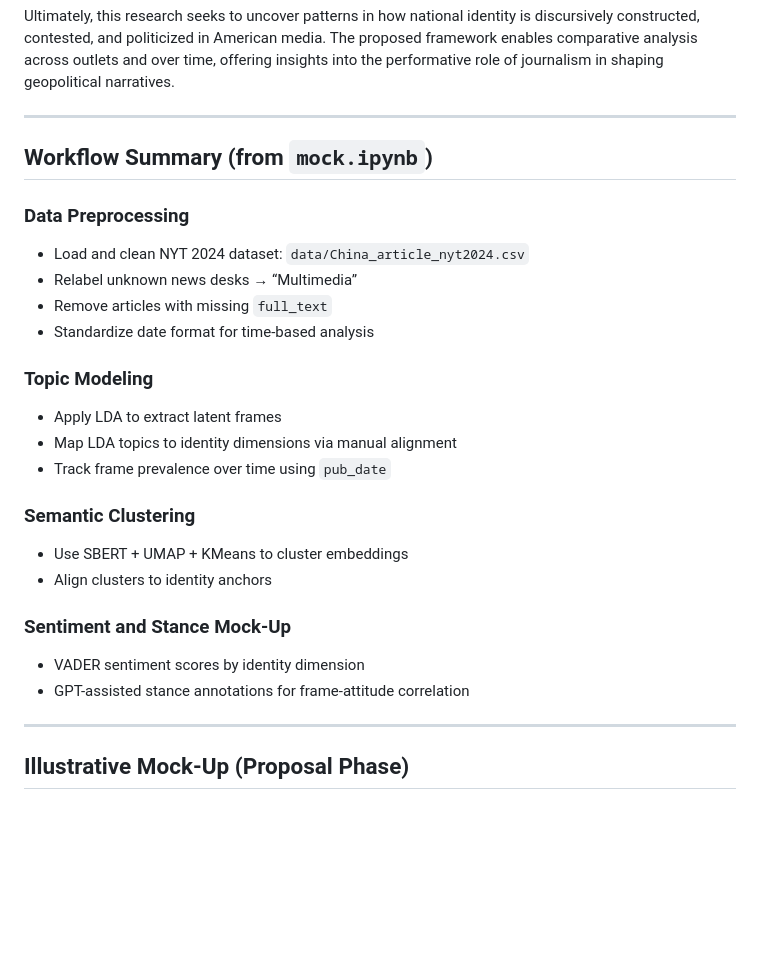
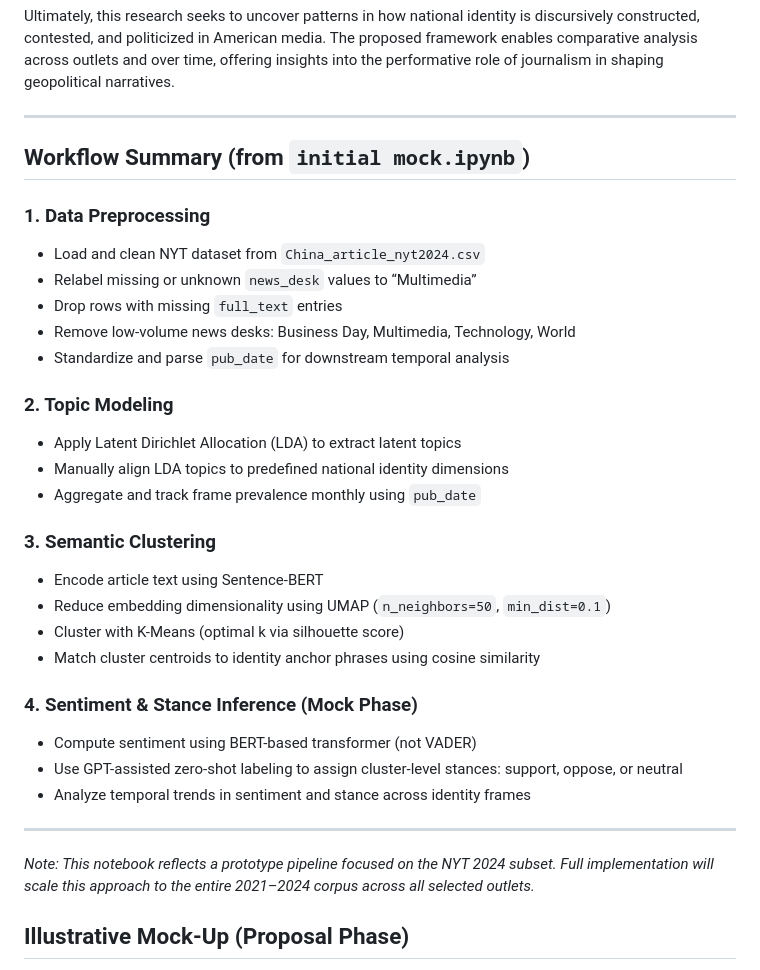
Before and after one commit to macs30200-s23/course-project-ralphluo11, a Markdown page: README.md, the part around the change. Drawn GitHub-style; blank space fills up the shorter version.

```diff
--- a/README.md
+++ b/README.md
@@ -12,28 +12,34 @@ Ultimately, this research seeks to uncover patterns in how national identity is
 
 ---
 
-##  Workflow Summary (from `mock.ipynb`)
+## Workflow Summary (from `initial mock.ipynb`)
 
-###  Data Preprocessing
-- Load and clean NYT 2024 dataset: `data/China_article_nyt2024.csv`
-- Relabel unknown news desks → “Multimedia”
-- Remove articles with missing `full_text`
-- Standardize date format for time-based analysis
+### 1. Data Preprocessing
+- Load and clean NYT dataset from `China_article_nyt2024.csv`
+- Relabel missing or unknown `news_desk` values to “Multimedia”
+- Drop rows with missing `full_text` entries
+- Remove low-volume news desks: Business Day, Multimedia, Technology, World
+- Standardize and parse `pub_date` for downstream temporal analysis
 
-###  Topic Modeling
-- Apply LDA to extract latent frames
-- Map LDA topics to identity dimensions via manual alignment
-- Track frame prevalence over time using `pub_date`
+### 2. Topic Modeling
+- Apply Latent Dirichlet Allocation (LDA) to extract latent topics
+- Manually align LDA topics to predefined national identity dimensions
+- Aggregate and track frame prevalence monthly using `pub_date`
 
-###  Semantic Clustering
-- Use SBERT + UMAP + KMeans to cluster embeddings
-- Align clusters to identity anchors
+### 3. Semantic Clustering
+- Encode article text using Sentence-BERT
+- Reduce embedding dimensionality using UMAP (`n_neighbors=50`, `min_dist=0.1`)
+- Cluster with K-Means (optimal k via silhouette score)
+- Match cluster centroids to identity anchor phrases using cosine similarity
 
-###  Sentiment and Stance Mock-Up
-- VADER sentiment scores by identity dimension
-- GPT-assisted stance annotations for frame-attitude correlation
+### 4. Sentiment & Stance Inference (Mock Phase)
+- Compute sentiment using BERT-based transformer (not VADER)
+- Use GPT-assisted zero-shot labeling to assign cluster-level stances: support, oppose, or neutral
+- Analyze temporal trends in sentiment and stance across identity frames
 
 ---
+
+*Note: This notebook reflects a prototype pipeline focused on the NYT 2024 subset. Full implementation will scale this approach to the entire 2021–2024 corpus across all selected outlets.*
 
 ##  Illustrative Mock-Up (Proposal Phase)
 
```
